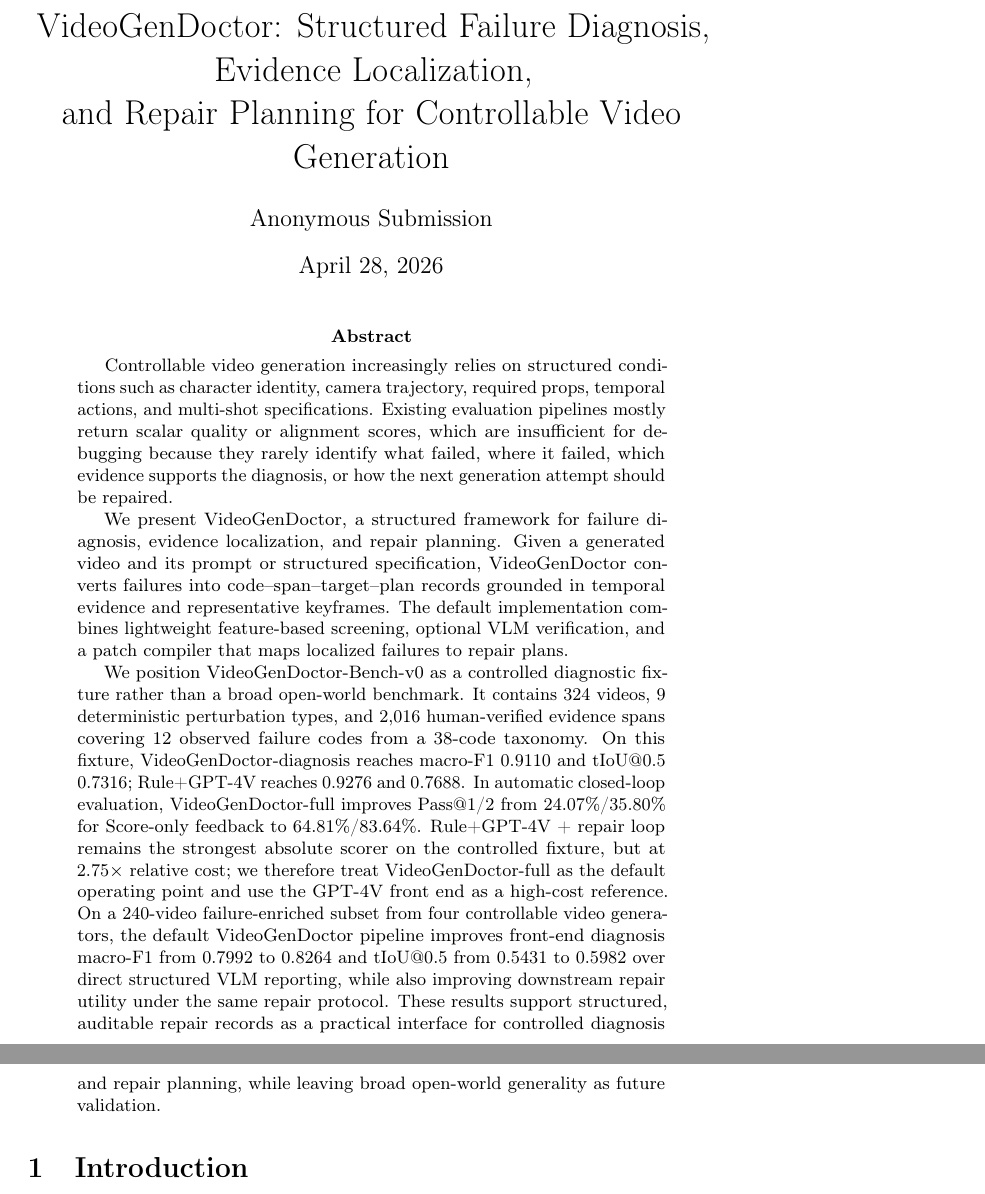
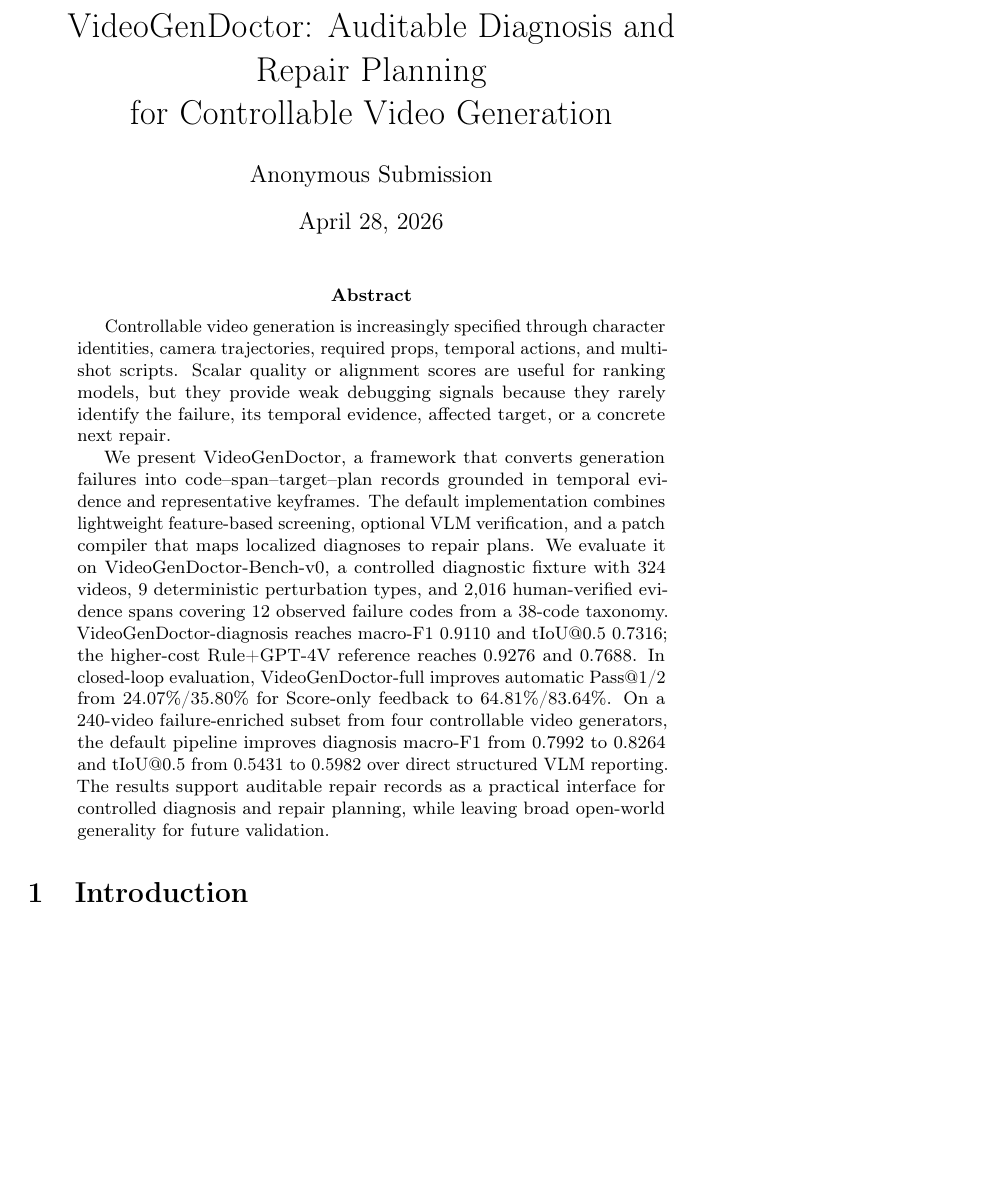
Before and after one commit to linxi-1021/videogendoctor, a LaTeX paper (docs/paper1_videogendoctor/neurIPS/main.tex): two parts of pages 1 and 2 of 50 before the commit and part of page 1 of 50 after it, the two joined at a grey line, cut at the place of the change, the shorter picture padded with empty space. Compiled offline with pdfLaTeX; a LaTeX package or settings file that is missing is left out.

Commit message:
修改后结果：优化 NeurIPS 标题与摘要

```diff
--- a/docs/paper1_videogendoctor/neurIPS/main.tex
+++ b/docs/paper1_videogendoctor/neurIPS/main.tex
@@ -114,18 +114,16 @@
 
 \begin{document}
 
-\title{VideoGenDoctor: Structured Failure Diagnosis, Evidence Localization,\\and Repair Planning for Controllable Video Generation}
+\title{VideoGenDoctor: Auditable Diagnosis and Repair Planning\\for Controllable Video Generation}
 
 \author{Anonymous Submission}
 
 \maketitle
 
 \begin{abstract}
-Controllable video generation increasingly relies on structured conditions such as character identity, camera trajectory, required props, temporal actions, and multi-shot specifications. Existing evaluation pipelines mostly return scalar quality or alignment scores, which are insufficient for debugging because they rarely identify what failed, where it failed, which evidence supports the diagnosis, or how the next generation attempt should be repaired.
-
-We present VideoGenDoctor, a structured framework for failure diagnosis, evidence localization, and repair planning. Given a generated video and its prompt or structured specification, VideoGenDoctor converts failures into code--span--target--plan records grounded in temporal evidence and representative keyframes. The default implementation combines lightweight feature-based screening, optional VLM verification, and a patch compiler that maps localized failures to repair plans.
-
-We position VideoGenDoctor-Bench-v0 as a controlled diagnostic fixture rather than a broad open-world benchmark. It contains 324 videos, 9 deterministic perturbation types, and 2,016 human-verified evidence spans covering 12 observed failure codes from a 38-code taxonomy. On this fixture, VideoGenDoctor-diagnosis reaches macro-F1 0.9110 and tIoU@0.5 0.7316; Rule+GPT-4V reaches 0.9276 and 0.7688. In automatic closed-loop evaluation, VideoGenDoctor-full improves Pass@1/2 from 24.07\%/35.80\% for Score-only feedback to 64.81\%/83.64\%. Rule+GPT-4V + repair loop remains the strongest absolute scorer on the controlled fixture, but at 2.75$\times$ relative cost; we therefore treat VideoGenDoctor-full as the default operating point and use the GPT-4V front end as a high-cost reference. On a 240-video failure-enriched subset from four controllable video generators, the default VideoGenDoctor pipeline improves front-end diagnosis macro-F1 from 0.7992 to 0.8264 and tIoU@0.5 from 0.5431 to 0.5982 over direct structured VLM reporting, while also improving downstream repair utility under the same repair protocol. These results support structured, auditable repair records as a practical interface for controlled diagnosis and repair planning, while leaving broad open-world generality as future validation.
+Controllable video generation is increasingly specified through character identities, camera trajectories, required props, temporal actions, and multi-shot scripts. Scalar quality or alignment scores are useful for ranking models, but they provide weak debugging signals because they rarely identify the failure, its temporal evidence, affected target, or a concrete next repair.
+
+We present VideoGenDoctor, a framework that converts generation failures into code--span--target--plan records grounded in temporal evidence and representative keyframes. The default implementation combines lightweight feature-based screening, optional VLM verification, and a patch compiler that maps localized diagnoses to repair plans. We evaluate it on VideoGenDoctor-Bench-v0, a controlled diagnostic fixture with 324 videos, 9 deterministic perturbation types, and 2,016 human-verified evidence spans covering 12 observed failure codes from a 38-code taxonomy. VideoGenDoctor-diagnosis reaches macro-F1 0.9110 and tIoU@0.5 0.7316; the higher-cost Rule+GPT-4V reference reaches 0.9276 and 0.7688. In closed-loop evaluation, VideoGenDoctor-full improves automatic Pass@1/2 from 24.07\%/35.80\% for Score-only feedback to 64.81\%/83.64\%. On a 240-video failure-enriched subset from four controllable video generators, the default pipeline improves diagnosis macro-F1 from 0.7992 to 0.8264 and tIoU@0.5 from 0.5431 to 0.5982 over direct structured VLM reporting. The results support auditable repair records as a practical interface for controlled diagnosis and repair planning, while leaving broad open-world generality for future validation.
 \end{abstract}
 
 
```
Also changed, not shown: docs/paper1_videogendoctor/neurIPS/main.pdf.
